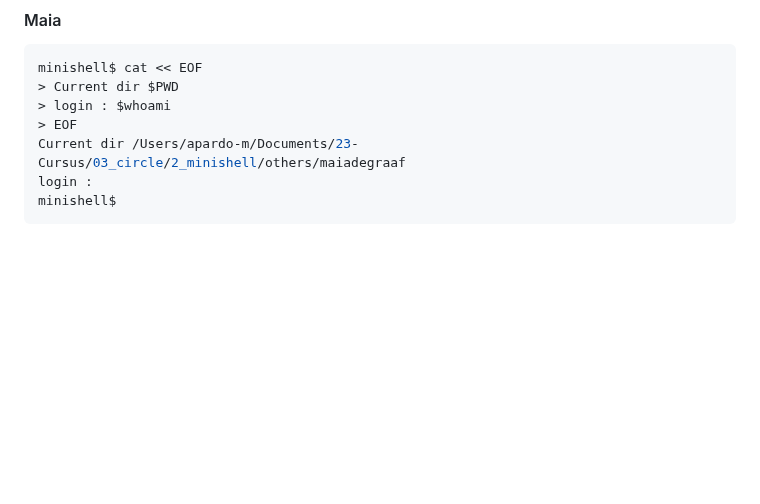
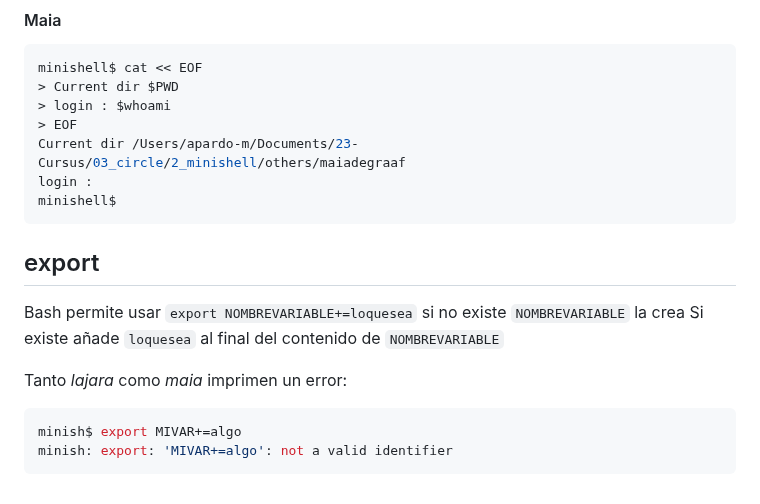
Before and after one commit to albertpardo/42BCN-docs-minishell, a Markdown page: apuntes_docs/10_pruebas_dudas_otros_minis.md, the part around the change. GitHub-like rendering; blank space fills up the shorter version.

````diff
--- a/apuntes_docs/10_pruebas_dudas_otros_minis.md
+++ b/apuntes_docs/10_pruebas_dudas_otros_minis.md
@@ -226,3 +226,15 @@ Current dir /Users/apardo-m/Documents/23-Cursus/03_circle/2_minishell/others/mai
 login :
 minishell$
 ```
+## export
+
+Bash permite usar `export NOMBREVARIABLE+=loquesea`
+si no existe `NOMBREVARIABLE` la crea
+Si existe añade `loquesea` al final del contenido de `NOMBREVARIABLE`
+
+Tanto *lajara* como *maia* imprimen un error:
+
+```shell
+minish$ export MIVAR+=algo
+minish: export: 'MIVAR+=algo': not a valid identifier
+```
````
Also changed, not shown: apuntes_docs/9_pruebas_realizadas_en_bash.md (+41 -0 lines).
